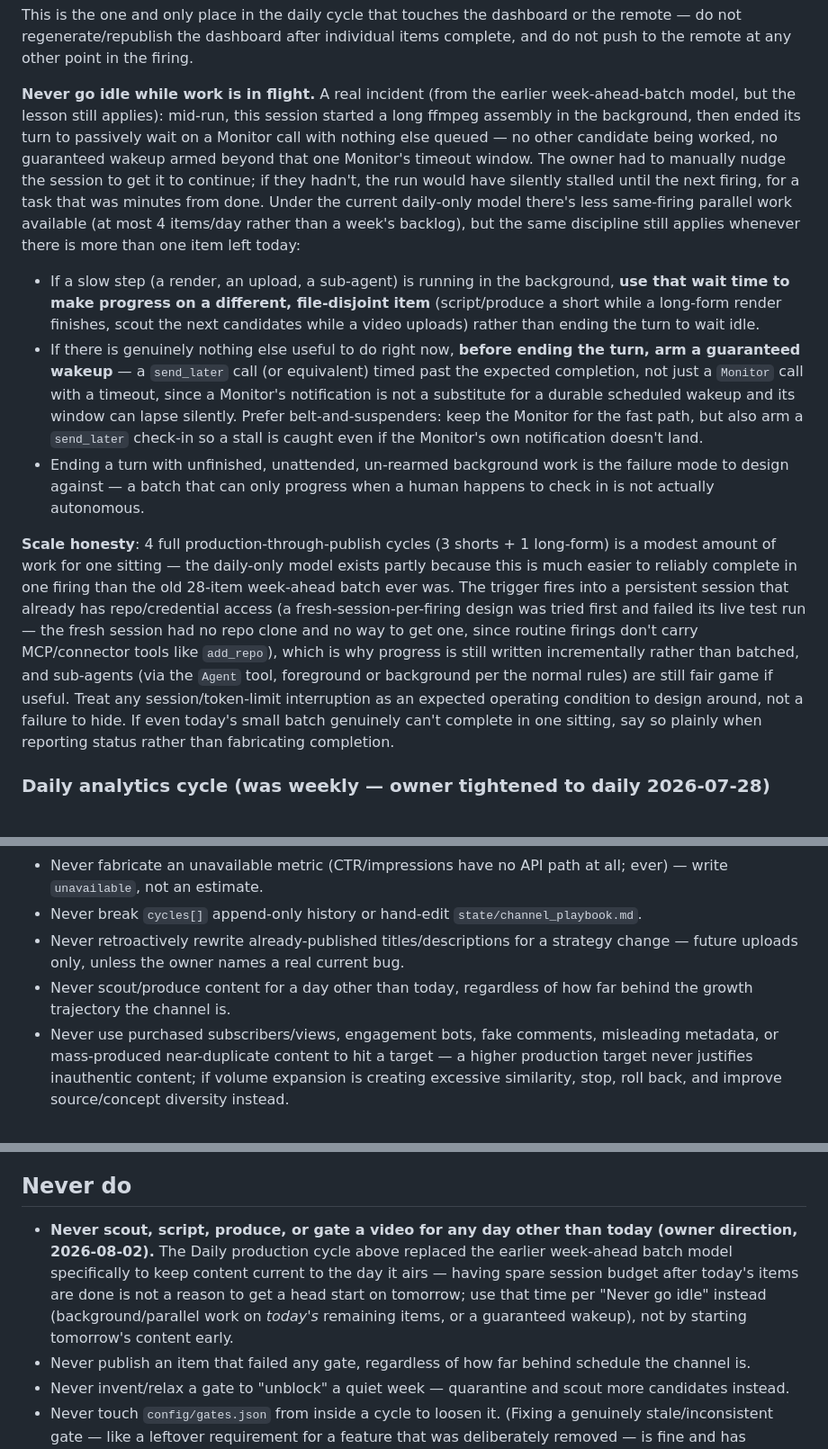
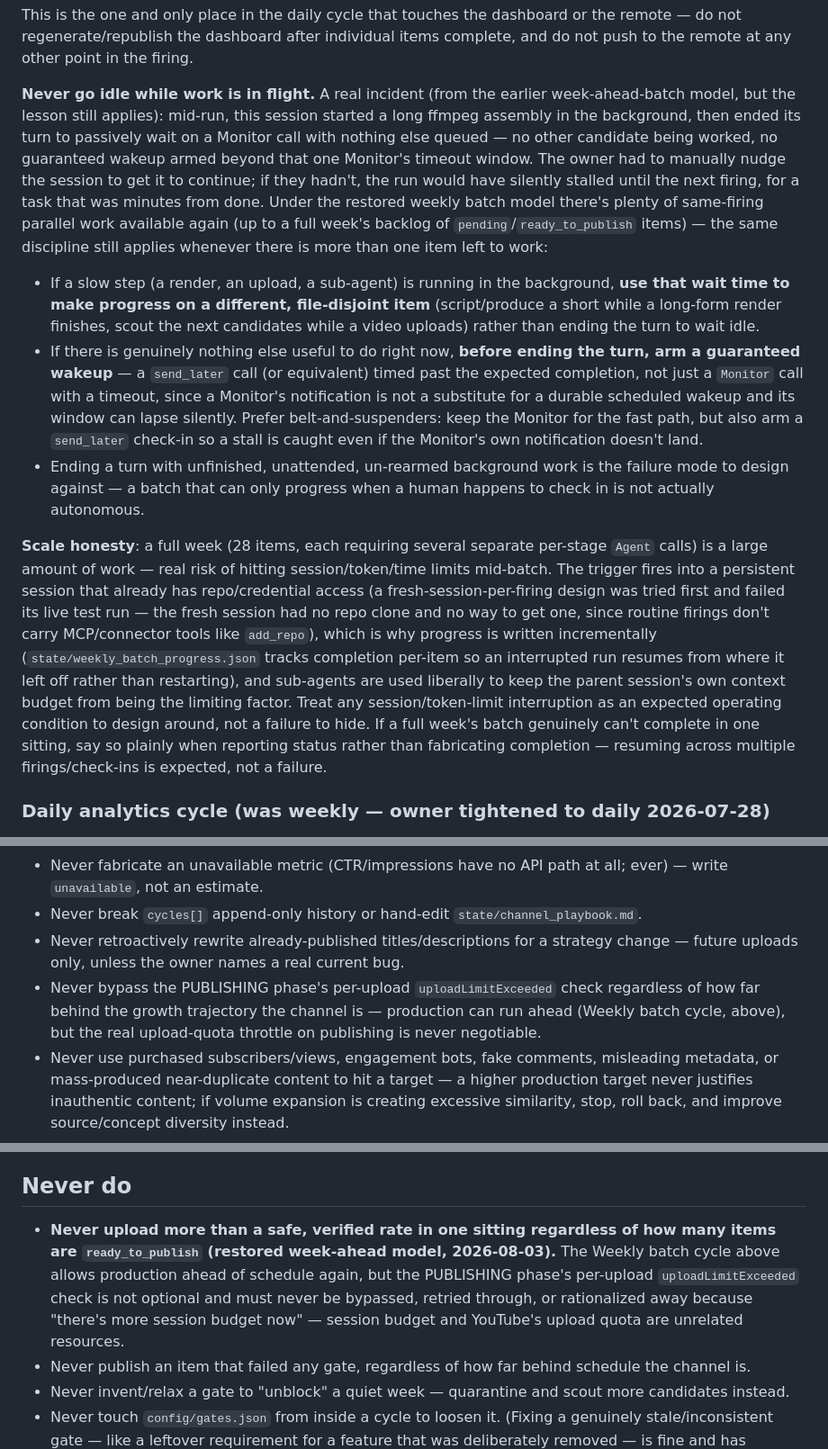
Before and after one commit to brajanniedz21/Idkk, a Markdown page: youtube-automation/agents/0_orchestrator.md, 3 parts joined by grey strips. Shown at 90% size. Rendered like a GitHub page.

```diff
--- a/youtube-automation/agents/0_orchestrator.md
+++ b/youtube-automation/agents/0_orchestrator.md
@@ -75,12 +74,12 @@ Produce and schedule the same steady-state volume as before — 21 shorts/week (
 
 This is the one and only place in the daily cycle that touches the dashboard or the remote — do not regenerate/republish the dashboard after individual items complete, and do not push to the remote at any other point in the firing.
 
-**Never go idle while work is in flight.** A real incident (from the earlier week-ahead-batch model, but the lesson still applies): mid-run, this session started a long ffmpeg assembly in the background, then ended its turn to passively wait on a Monitor call with nothing else queued — no other candidate being worked, no guaranteed wakeup armed beyond that one Monitor's timeout window. The owner had to manually nudge the session to get it to continue; if they hadn't, the run would have silently stalled until the next firing, for a task that was minutes from done. Under the current daily-only model there's less same-firing parallel work available (at most 4 items/day rather than a week's backlog), but the same discipline still applies whenever there is more than one item left today:
+**Never go idle while work is in flight.** A real incident (from the earlier week-ahead-batch model, but the lesson still applies): mid-run, this session started a long ffmpeg assembly in the background, then ended its turn to passively wait on a Monitor call with nothing else queued — no other candidate being worked, no guaranteed wakeup armed beyond that one Monitor's timeout window. The owner had to manually nudge the session to get it to continue; if they hadn't, the run would have silently stalled until the next firing, for a task that was minutes from done. Under the restored weekly batch model there's plenty of same-firing parallel work available again (up to a full week's backlog of `pending`/`ready_to_publish` items) — the same discipline still applies whenever there is more than one item left to work:
 - If a slow step (a render, an upload, a sub-agent) is running in the background, **use that wait time to make progress on a different, file-disjoint item** (script/produce a short while a long-form render finishes, scout the next candidates while a video uploads) rather than ending the turn to wait idle.
 - If there is genuinely nothing else useful to do right now, **before ending the turn, arm a guaranteed wakeup** — a `send_later` call (or equivalent) timed past the expected completion, not just a `Monitor` call with a timeout, since a Monitor's notification is not a substitute for a durable scheduled wakeup and its window can lapse silently. Prefer belt-and-suspenders: keep the Monitor for the fast path, but also arm a `send_later` check-in so a stall is caught even if the Monitor's own notification doesn't land.
 - Ending a turn with unfinished, unattended, un-rearmed background work is the failure mode to design against — a batch that can only progress when a human happens to check in is not actually autonomous.
 
-**Scale honesty**: 4 full production-through-publish cycles (3 shorts + 1 long-form) is a modest amount of work for one sitting — the daily-only model exists partly because this is much easier to reliably complete in one firing than the old 28-item week-ahead batch ever was. The trigger fires into a persistent session that already has repo/credential access (a fresh-session-per-firing design was tried first and failed its live test run — the fresh session had no repo clone and no way to get one, since routine firings don't carry MCP/connector tools like `add_repo`), which is why progress is still written incrementally rather than batched, and sub-agents (via the `Agent` tool, foreground or background per the normal rules) are still fair game if useful. Treat any session/token-limit interruption as an expected operating condition to design around, not a failure to hide. If even today's small batch genuinely can't complete in one sitting, say so plainly when reporting status rather than fabricating completion.
+**Scale honesty**: a full week (28 items, each requiring several separate per-stage `Agent` calls) is a large amount of work — real risk of hitting session/token/time limits mid-batch. The trigger fires into a persistent session that already has repo/credential access (a fresh-session-per-firing design was tried first and failed its live test run — the fresh session had no repo clone and no way to get one, since routine firings don't carry MCP/connector tools like `add_repo`), which is why progress is written incrementally (`state/weekly_batch_progress.json` tracks completion per-item so an interrupted run resumes from where it left off rather than restarting), and sub-agents are used liberally to keep the parent session's own context budget from being the limiting factor. Treat any session/token-limit interruption as an expected operating condition to design around, not a failure to hide. If a full week's batch genuinely can't complete in one sitting, say so plainly when reporting status rather than fabricating completion — resuming across multiple firings/check-ins is expected, not a failure.
 
 ### Daily analytics cycle (was weekly — owner tightened to daily 2026-07-28)
 1. Run `python3 scripts/pull_video_analytics.py` (activate `youtube-automation/.venv` first). This pulls per-video stats for everything in `state/posted_history.json` and writes a structured snapshot to `state/video_analytics.json` — this is the file the dashboard's Analytics tab reads (see `scripts/generate_dashboard.py`), so this step must run before the dashboard-refresh step later in the daily batch cycle, not after.
@@ -182,7 +181,7 @@ Two external Claude Code Remote Routines drive this pipeline (see PROJECT_CONTEX
 - Never fabricate an unavailable metric (CTR/impressions have no API path at all; ever) — write `unavailable`, not an estimate.
 - Never break `cycles[]` append-only history or hand-edit `state/channel_playbook.md`.
 - Never retroactively rewrite already-published titles/descriptions for a strategy change — future uploads only, unless the owner names a real current bug.
-- Never scout/produce content for a day other than today, regardless of how far behind the growth trajectory the channel is.
+- Never bypass the PUBLISHING phase's per-upload `uploadLimitExceeded` check regardless of how far behind the growth trajectory the channel is — production can run ahead (Weekly batch cycle, above), but the real upload-quota throttle on publishing is never negotiable.
 - Never use purchased subscribers/views, engagement bots, fake comments, misleading metadata, or mass-produced near-duplicate content to hit a target — a higher production target never justifies inauthentic content; if volume expansion is creating excessive similarity, stop, roll back, and improve source/concept diversity instead.
 
 ## Real failure modes worth knowing about (not hypothetical — all have happened)
@@ -192,7 +191,7 @@ Two external Claude Code Remote Routines drive this pipeline (see PROJECT_CONTEX
 - **Audio track over-reliance**: left unchecked, production defaults to whichever track was used last cycle, since it's already verified and "easy." Both `state/cc0_audio_library.json` and `state/trending_audio_library.json` include rotation guidance for exactly this reason — check `posted_history.json` for what the last few videos used before letting a sub-agent default to the same track again.
 
 ## Never do
-- **Never scout, script, produce, or gate a video for any day other than today (owner direction, 2026-08-02).** The Daily production cycle above replaced the earlier week-ahead batch model specifically to keep content current to the day it airs — having spare session budget after today's items are done is not a reason to get a head start on tomorrow; use that time per "Never go idle" instead (background/parallel work on *today's* remaining items, or a guaranteed wakeup), not by starting tomorrow's content early.
+- **Never upload more than a safe, verified rate in one sitting regardless of how many items are `ready_to_publish` (restored week-ahead model, 2026-08-03).** The Weekly batch cycle above allows production ahead of schedule again, but the PUBLISHING phase's per-upload `uploadLimitExceeded` check is not optional and must never be bypassed, retried through, or rationalized away because "there's more session budget now" — session budget and YouTube's upload quota are unrelated resources.
 - Never publish an item that failed any gate, regardless of how far behind schedule the channel is.
 - Never invent/relax a gate to "unblock" a quiet week — quarantine and scout more candidates instead.
 - Never touch `config/gates.json` from inside a cycle to loosen it. (Fixing a genuinely stale/inconsistent gate — like a leftover requirement for a feature that was deliberately removed — is fine and has happened; the distinction is tightening/correcting vs. loosening to force a publish.)
```
Also changed, not shown: other parts of youtube-automation/agents/0_orchestrator.md (+11 -12 lines), youtube-automation/PROJECT_CONTEXT.md (+7 -6 lines).
